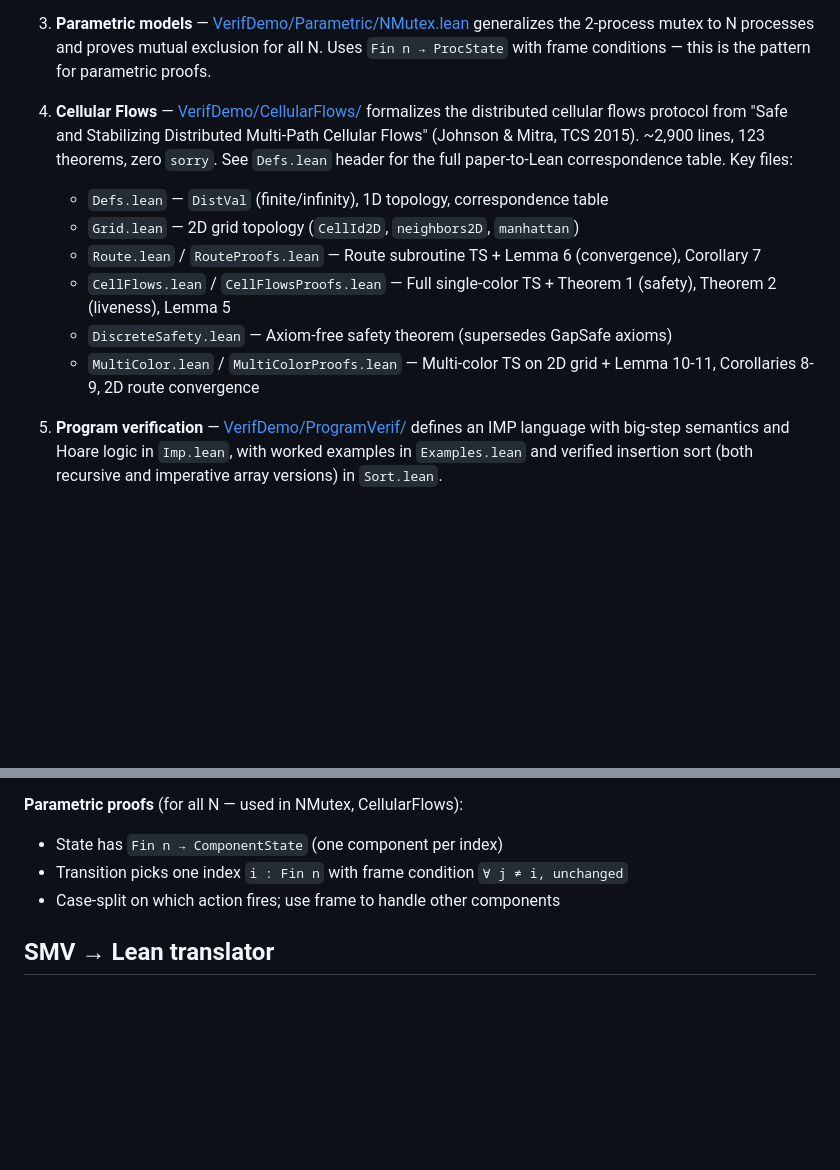
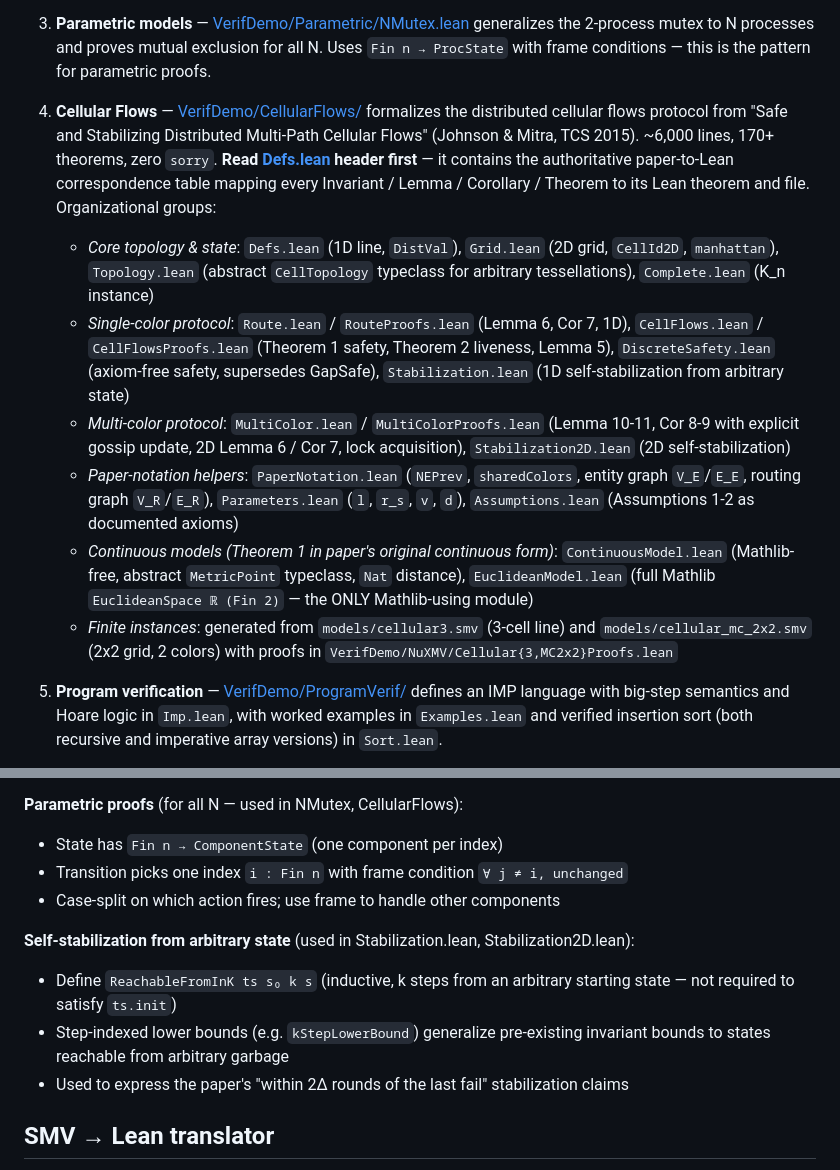
Before and after one commit to ttj/leansmv, a Markdown page: CLAUDE.md, 2 parts joined by grey strips. Rendered like a GitHub page; blank space fills up the shorter version.

Commit message:
CLAUDE.md: update CellularFlows layout, self-stabilization pattern, Mathlib note

```diff
--- a/CLAUDE.md
+++ b/CLAUDE.md
@@ -43,13 +43,13 @@ The Lean side is one Lake library (`VerifDemo`) layered as:
 
 3. **Parametric models** — [VerifDemo/Parametric/NMutex.lean](VerifDemo/Parametric/NMutex.lean) generalizes the 2-process mutex to N processes and proves mutual exclusion for all N. Uses `Fin n → ProcState` with frame conditions — this is the pattern for parametric proofs.
 
-4. **Cellular Flows** — [VerifDemo/CellularFlows/](VerifDemo/CellularFlows/) formalizes the distributed cellular flows protocol from "Safe and Stabilizing Distributed Multi-Path Cellular Flows" (Johnson & Mitra, TCS 2015). ~2,900 lines, 123 theorems, zero `sorry`. See `Defs.lean` header for the full paper-to-Lean correspondence table. Key files:
-   - `Defs.lean` — `DistVal` (finite/infinity), 1D topology, correspondence table
-   - `Grid.lean` — 2D grid topology (`CellId2D`, `neighbors2D`, `manhattan`)
-   - `Route.lean` / `RouteProofs.lean` — Route subroutine TS + Lemma 6 (convergence), Corollary 7
-   - `CellFlows.lean` / `CellFlowsProofs.lean` — Full single-color TS + Theorem 1 (safety), Theorem 2 (liveness), Lemma 5
-   - `DiscreteSafety.lean` — Axiom-free safety theorem (supersedes GapSafe axioms)
-   - `MultiColor.lean` / `MultiColorProofs.lean` — Multi-color TS on 2D grid + Lemma 10-11, Corollaries 8-9, 2D route convergence
+4. **Cellular Flows** — [VerifDemo/CellularFlows/](VerifDemo/CellularFlows/) formalizes the distributed cellular flows protocol from "Safe and Stabilizing Distributed Multi-Path Cellular Flows" (Johnson & Mitra, TCS 2015). ~6,000 lines, 170+ theorems, zero `sorry`. **Read [Defs.lean](VerifDemo/CellularFlows/Defs.lean) header first** — it contains the authoritative paper-to-Lean correspondence table mapping every Invariant / Lemma / Corollary / Theorem to its Lean theorem and file. Organizational groups:
+   - *Core topology & state*: `Defs.lean` (1D line, `DistVal`), `Grid.lean` (2D grid, `CellId2D`, `manhattan`), `Topology.lean` (abstract `CellTopology` typeclass for arbitrary tessellations), `Complete.lean` (K_n instance)
+   - *Single-color protocol*: `Route.lean` / `RouteProofs.lean` (Lemma 6, Cor 7, 1D), `CellFlows.lean` / `CellFlowsProofs.lean` (Theorem 1 safety, Theorem 2 liveness, Lemma 5), `DiscreteSafety.lean` (axiom-free safety, supersedes GapSafe), `Stabilization.lean` (1D self-stabilization from arbitrary state)
+   - *Multi-color protocol*: `MultiColor.lean` / `MultiColorProofs.lean` (Lemma 10-11, Cor 8-9 with explicit gossip update, 2D Lemma 6 / Cor 7, lock acquisition), `Stabilization2D.lean` (2D self-stabilization)
+   - *Paper-notation helpers*: `PaperNotation.lean` (`NEPrev`, `sharedColors`, entity graph `V_E`/`E_E`, routing graph `V_R`/`E_R`), `Parameters.lean` (`l`, `r_s`, `v`, `d`), `Assumptions.lean` (Assumptions 1-2 as documented axioms)
+   - *Continuous models (Theorem 1 in paper's original continuous form)*: `ContinuousModel.lean` (Mathlib-free, abstract `MetricPoint` typeclass, `Nat` distance), `EuclideanModel.lean` (full Mathlib `EuclideanSpace ℝ (Fin 2)` — the ONLY Mathlib-using module)
+   - *Finite instances*: generated from `models/cellular3.smv` (3-cell line) and `models/cellular_mc_2x2.smv` (2x2 grid, 2 colors) with proofs in `VerifDemo/NuXMV/Cellular{3,MC2x2}Proofs.lean`
 
 5. **Program verification** — [VerifDemo/ProgramVerif/](VerifDemo/ProgramVerif/) defines an IMP language with big-step semantics and Hoare logic in `Imp.lean`, with worked examples in `Examples.lean` and verified insertion sort (both recursive and imperative array versions) in `Sort.lean`.
 
@@ -78,6 +78,11 @@ Root module [VerifDemo.lean](VerifDemo.lean) imports everything; `lakefile.toml`
 - Transition picks one index `i : Fin n` with frame condition `∀ j ≠ i, unchanged`
 - Case-split on which action fires; use frame to handle other components
 
+**Self-stabilization from arbitrary state** (used in Stabilization.lean, Stabilization2D.lean):
+- Define `ReachableFromInK ts s₀ k s` (inductive, k steps from an arbitrary starting state — not required to satisfy `ts.init`)
+- Step-indexed lower bounds (e.g. `kStepLowerBound`) generalize pre-existing invariant bounds to states reachable from arbitrary garbage
+- Used to express the paper's "within 2Δ rounds of the last fail" stabilization claims
+
 ## SMV → Lean translator
 
 [scripts/smv2lean.py](scripts/smv2lean.py) reuses a Lark-based SMV parser ([smv_parser.py](scripts/smv_parser.py), [smv_grammar.lark](scripts/smv_grammar.lark), AST in [smv_model.py](scripts/smv_model.py)) and emits Lean targeting `VerifDemo.TransitionSystem`. Supported translations:
```
